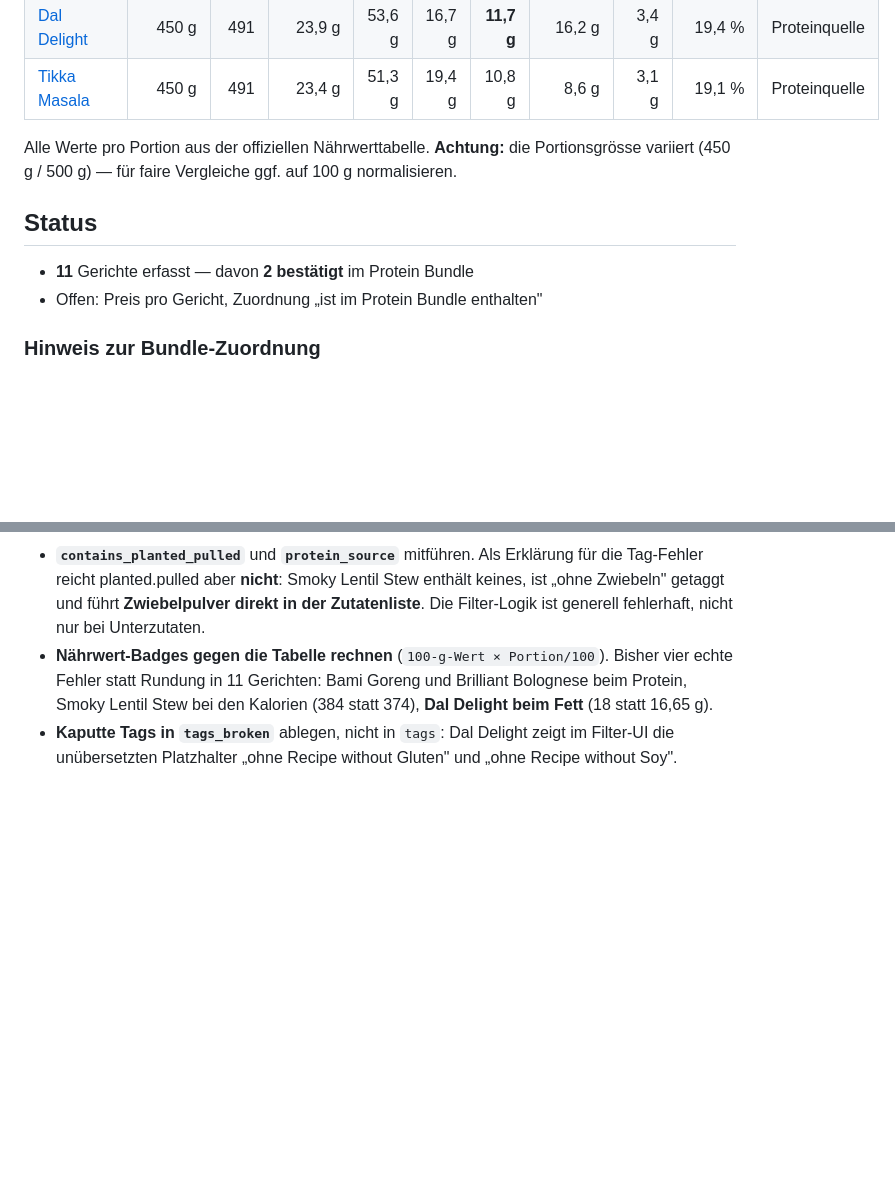
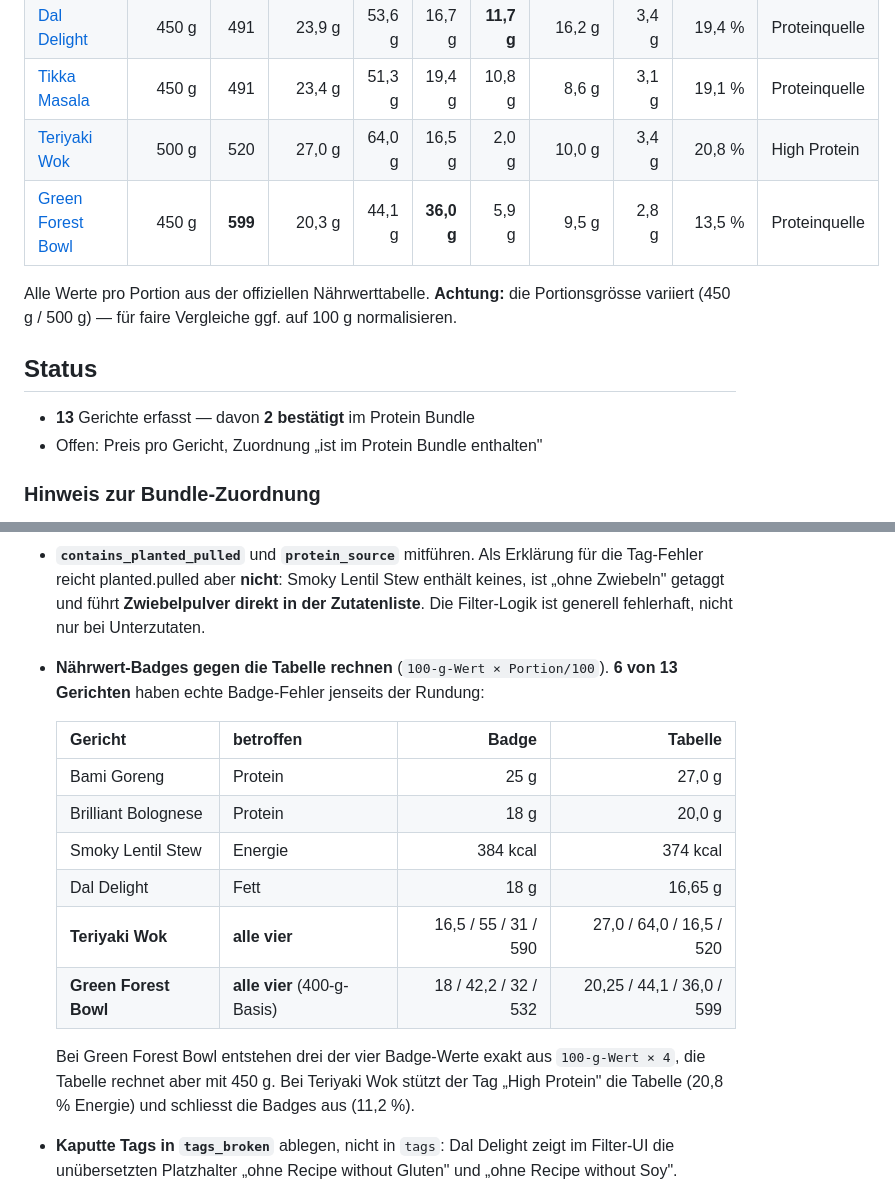
Before and after one commit to qckhpjntbkxrp/claudexrp, a Markdown page: data/every-foods/README.md, 2 parts joined by grey strips. GitHub-like rendering; blank space fills up the shorter version.

Commit message:
Add Teriyaki Wok and Green Forest Bowl
Both carry badge values that contradict their nutrition tables on all
four macros. Green Forest Bowl's badges compute from a 400 g portion
while its table states 450 g; Teriyaki Wok's High Protein tag is only
consistent with the table, not the badges. Replaces the badge-error
note with a table covering all six affected dishes.

Co-Authored-By: Claude Opus 5 <noreply@anthropic.com>
Claude-Session: https://claude.ai/code/session_01SBSEQqd7UrZnokTdK1yJnd

```diff
--- a/data/every-foods/README.md
+++ b/data/every-foods/README.md
@@ -32,6 +32,8 @@ Damit lässt sich später ohne Umbau eine Tabelle, ein Vergleich oder ein Export
 | [Smoky Lentil Stew](dishes/smoky-lentil-stew.md) | 450 g | **374** | 23,9 g | 34,7 g | 10,4 g | 0,9 g | **22,1 g** | **2,3 g** | 25,5 % | High Protein |
 | [Dal Delight](dishes/dal-delight.md) | 450 g | 491 | 23,9 g | 53,6 g | 16,7 g | **11,7 g** | 16,2 g | 3,4 g | 19,4 % | Proteinquelle |
 | [Tikka Masala](dishes/tikka-masala.md) | 450 g | 491 | 23,4 g | 51,3 g | 19,4 g | 10,8 g | 8,6 g | 3,1 g | 19,1 % | Proteinquelle |
+| [Teriyaki Wok](dishes/teriyaki-wok.md) | 500 g | 520 | 27,0 g | 64,0 g | 16,5 g | 2,0 g | 10,0 g | 3,4 g | 20,8 % | High Protein |
+| [Green Forest Bowl](dishes/green-forest-bowl.md) | 450 g | **599** | 20,3 g | 44,1 g | **36,0 g** | 5,9 g | 9,5 g | 2,8 g | 13,5 % | Proteinquelle |
 
 Alle Werte pro Portion aus der offiziellen Nährwerttabelle. **Achtung:** die
 Portionsgrösse variiert (450 g / 500 g) — für faire Vergleiche ggf. auf 100 g
@@ -39,7 +41,7 @@ normalisieren.
 
 ## Status
 
-- **11** Gerichte erfasst — davon **2 bestätigt** im Protein Bundle
+- **13** Gerichte erfasst — davon **2 bestätigt** im Protein Bundle
 - Offen: Preis pro Gericht, Zuordnung „ist im Protein Bundle enthalten"
 
 ### Hinweis zur Bundle-Zuordnung
@@ -93,10 +95,21 @@ dem beworbenen Schnitt von ø 23 g.
   die Tag-Fehler reicht planted.pulled aber **nicht**: Smoky Lentil Stew enthält keines,
   ist „ohne Zwiebeln" getaggt und führt **Zwiebelpulver direkt in der Zutatenliste**.
   Die Filter-Logik ist generell fehlerhaft, nicht nur bei Unterzutaten.
-- **Nährwert-Badges gegen die Tabelle rechnen** (`100-g-Wert × Portion/100`). Bisher
-  vier echte Fehler statt Rundung in 11 Gerichten: Bami Goreng und Brilliant Bolognese
-  beim Protein, Smoky Lentil Stew bei den Kalorien (384 statt 374), **Dal Delight beim
-  Fett** (18 statt 16,65 g).
+- **Nährwert-Badges gegen die Tabelle rechnen** (`100-g-Wert × Portion/100`).
+  **6 von 13 Gerichten** haben echte Badge-Fehler jenseits der Rundung:
+
+  | Gericht | betroffen | Badge | Tabelle |
+  |---|---|---:|---:|
+  | Bami Goreng | Protein | 25 g | 27,0 g |
+  | Brilliant Bolognese | Protein | 18 g | 20,0 g |
+  | Smoky Lentil Stew | Energie | 384 kcal | 374 kcal |
+  | Dal Delight | Fett | 18 g | 16,65 g |
+  | **Teriyaki Wok** | **alle vier** | 16,5 / 55 / 31 / 590 | 27,0 / 64,0 / 16,5 / 520 |
+  | **Green Forest Bowl** | **alle vier** (400-g-Basis) | 18 / 42,2 / 32 / 532 | 20,25 / 44,1 / 36,0 / 599 |
+
+  Bei Green Forest Bowl entstehen drei der vier Badge-Werte exakt aus
+  `100-g-Wert × 4`, die Tabelle rechnet aber mit 450 g. Bei Teriyaki Wok stützt der
+  Tag „High Protein" die Tabelle (20,8 % Energie) und schliesst die Badges aus (11,2 %).
 - **Kaputte Tags in `tags_broken`** ablegen, nicht in `tags`: Dal Delight zeigt im
   Filter-UI die unübersetzten Platzhalter „ohne Recipe without Gluten" und
   „ohne Recipe without Soy".
```
Also changed, not shown: 2 other files.
